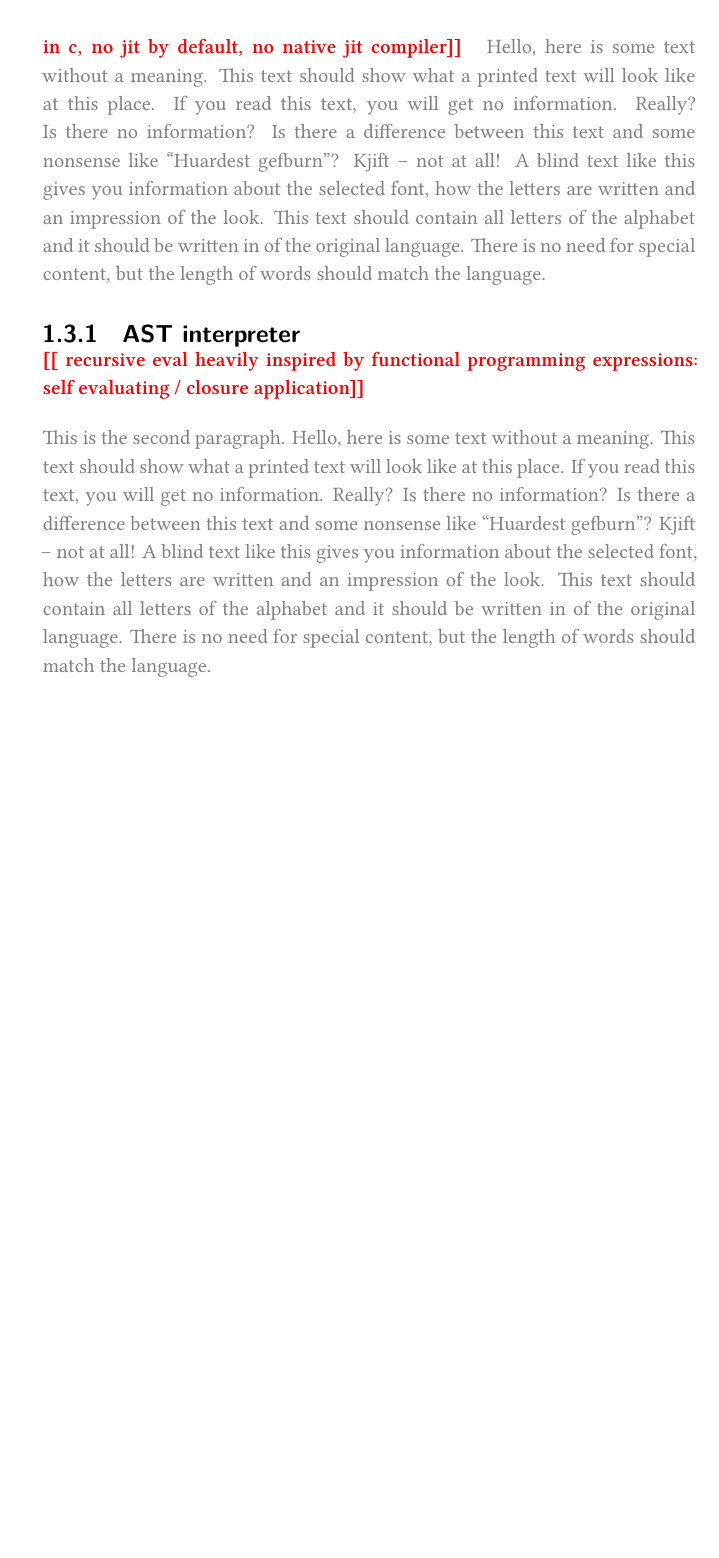
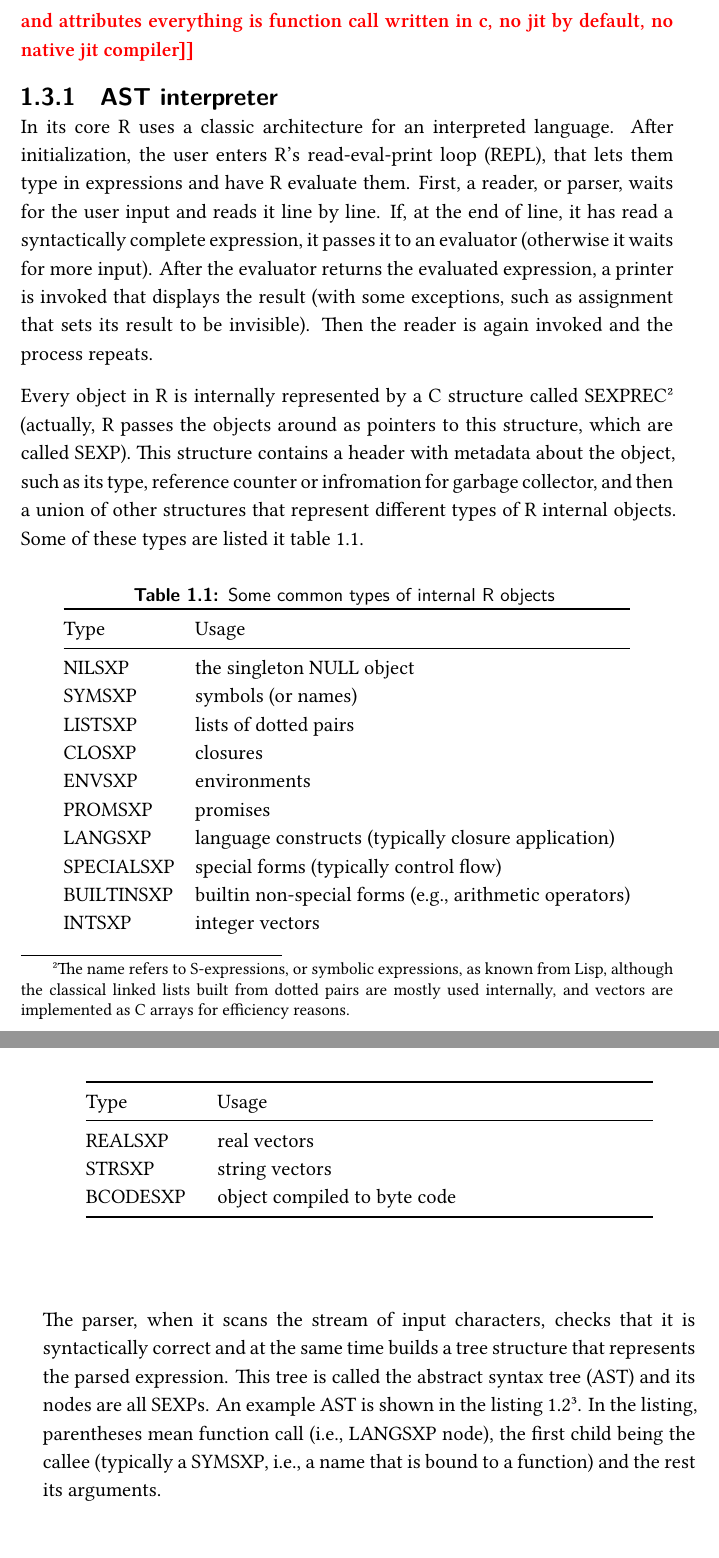
Before and after one commit to JanJecmen/dip, a LaTeX thesis (MT_Jecmen_Jan_2017.tex, which reads acronyms.tex, gnu-r.tex, template/FITthesisXE.cls): part of page 25 of 43 before the commit and two parts of pages 26 and 27 of 45 after it, the two joined at a grey line, cut so that both start at the same text, the shorter picture padded with empty space. Compiled offline with XeLaTeX.

Commit message:
gnur wip

```diff
--- a/acronyms.tex
+++ b/acronyms.tex
@@ -1,4 +1,6 @@
 \newacronym{API}{API}{Application programming interface}
+\newacronym{AST}{AST}{Abstract syntax tree}
 \newacronym{CLI}{CLI}{Command Line Interface}
 \newacronym{CRAN}{CRAN}{The Comprehensive R Archive Network}
 \newacronym{GNU}{GNU}{GNU's Not Unix!}
+\newacronym{REPL}{REPL}{Read-eval-print loop}
--- a/gnu-r.tex
+++ b/gnu-r.tex
@@ -69,12 +78,59 @@ runtime type checking, coercion
 memory hungry, garbage collection, everything on stack, a lot of metadata and attributes
 everything is function call
 written in c, no jit by default, no native jit compiler]
-\blind[1]
+
+% % % % % % % % % % % % % % % % % % % % % % % % % % % % % %
 
 \subsection{AST interpreter}
-\todo[
-recursive eval
-heavily inspired by functional programming
-expressions: self evaluating / closure application]
 
-\blind[1]
+In its core R uses a classic architecture for an interpreted language. After initialization, the user enters R's read-eval-print loop (REPL), that lets them type in expressions and have R evaluate them. First, a reader, or parser, waits for the user input and reads it line by line. If, at the end of line, it has read a syntactically complete expression, it passes it to an evaluator (otherwise it waits for more input). After the evaluator returns the evaluated expression, a printer is invoked that displays the result (with some exceptions, such as assignment that sets its result to be invisible). Then the reader is again invoked and the process repeats.
+
+Every object in R is internally represented by a C structure called SEXPREC\footnote{The name refers to S-expressions, or symbolic expressions, as known from Lisp, although the classical linked lists built from dotted pairs are mostly used internally, and vectors are implemented as C arrays for efficiency reasons.} (actually, R passes the objects around as pointers to this structure, which are called SEXP). This structure contains a header with metadata about the object, such as its type, reference counter or infromation for garbage collector, and then a union of other structures that represent different types of R internal objects. Some of these types are listed it table \ref{tab:sexp-types}.
+
+\begin{longtable}[c]{@{}ll@{}}
+\caption{Some common types of internal R objects\label{tab:sexp-types}} \tabularnewline
+\toprule
+Type & Usage \tabularnewline
+\midrule
+\endfirsthead
+\toprule
+Type & Usage \tabularnewline
+\midrule
+\endhead
+NILSXP & the singleton NULL object \tabularnewline
+SYMSXP & symbols (or names) \tabularnewline
+LISTSXP & lists of dotted pairs \tabularnewline
+CLOSXP & closures \tabularnewline
+ENVSXP & environments \tabularnewline
+PROMSXP & promises \tabularnewline
+LANGSXP & language constructs (typically closure application) \tabularnewline
+SPECIALSXP & special forms (typically control flow)\tabularnewline
+BUILTINSXP & builtin non-special forms (e.g., arithmetic operators) \tabularnewline
+INTSXP & integer vectors \tabularnewline
+REALSXP & real vectors \tabularnewline
+STRSXP & string vectors \tabularnewline
+BCODESXP & object compiled to byte code \tabularnewline
+\bottomrule
+\end{longtable}
+
+The parser, when it scans the stream of input characters, checks that it is syntactically correct and at the same time builds a tree structure that represents the parsed expression. This tree is called the abstract syntax tree (AST) and its nodes are all SEXPs. An example AST is shown in the listing \ref{lst:ast}\footnote{\todo[about pryr]}. In the listing, parentheses mean function call (i.e., LANGSXP node), the first child being the callee (typically a SYMSXP, i.e., a name that is bound to a function) and the rest its arguments.
+
+\begin{listing}[htbp]
+  \caption{\label{lst:ast}AST of a simple expression}
+  \begin{minted}[bgcolor=codebg]{r}
+> pryr::ast(x <- (y + 3) * f(z))
+\- ()
+  \- `<-
+  \- `x
+  \- ()
+    \- `*
+    \- ()
+      \- `(
+      \- ()
+        \- `+
+        \- `y
+        \-  3
+    \- ()
+      \- `f
+      \- `z
+  \end{minted}
@@ -80,0 +143 @@ expressions: self evaluating / closure application]
+If the eval function sees a symbol node, a lookup for its binding is perfomed in the provided environment. If it is not found there, because of lexical scoping, the parent environment is searched, and so on, until either the binding is found or an empty environment is reached (the empty environment serves as a sentinel parent of all environment chains and does not have a parent itself).
--- a/template/FITthesisXE.cls
+++ b/template/FITthesisXE.cls
@@ -645,8 +645,8 @@ of works or by adapting the Work (including translation), and at the same time m
 	%\cleardoublepage
 	%\listofdirfigurescond
 
-	%\cleardoublepage
-	%\listoftablescond
+	\cleardoublepage
+	\listoftablescond
 
 	\cleardoublepage
 	\pagestyle{ruled}
```
Also changed, not shown: improvements.tex (+3 -1 lines), introduction.tex (+2 -1 lines), rir.tex (+9 -0 lines), MT_Jecmen_Jan_2017.pdf, gnu-r.tex (42 more changed lines).
